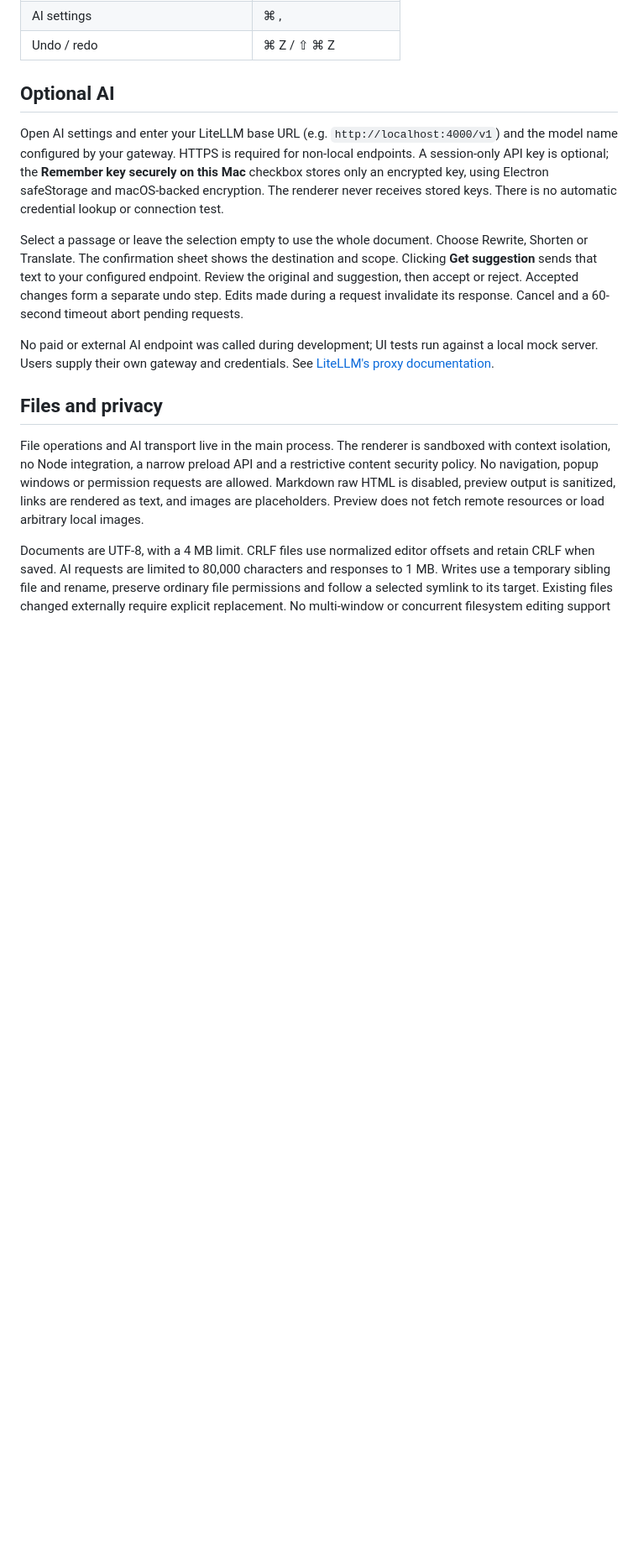
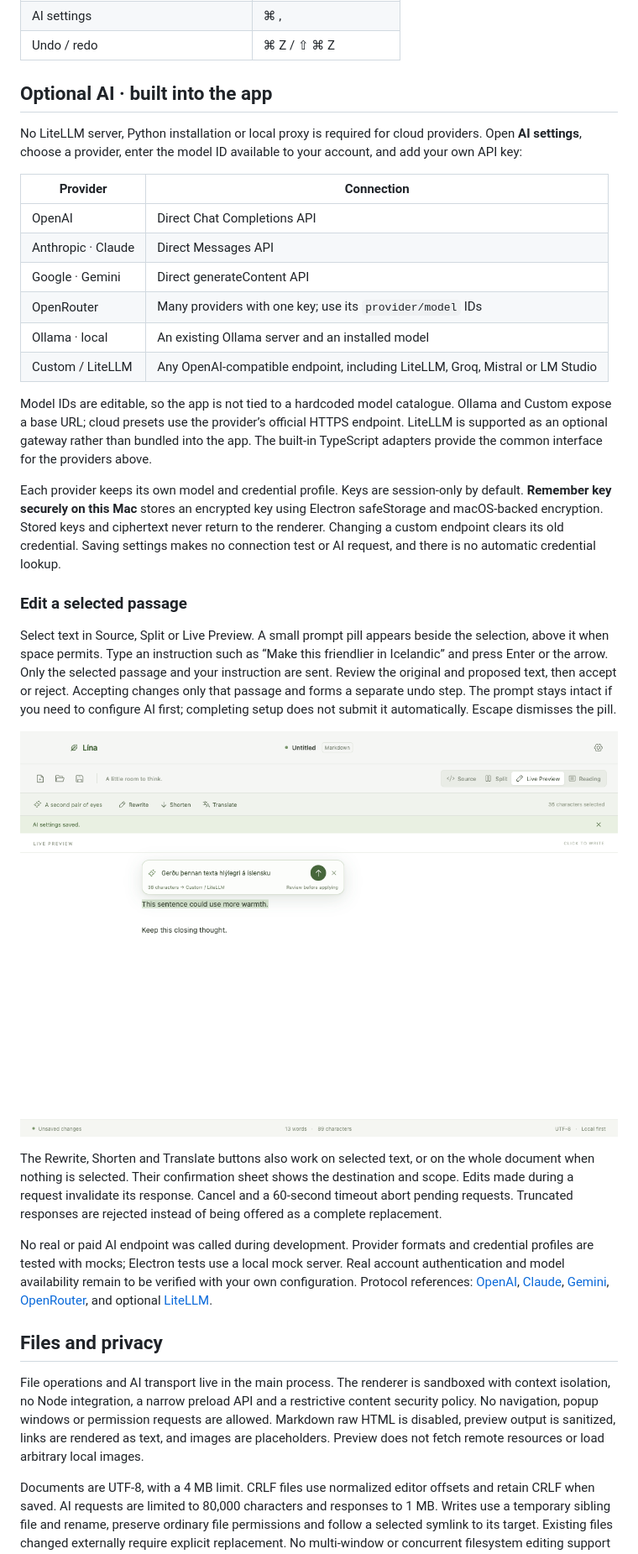
Before and after one commit to hjortursi/Markdowneditor, a Markdown page: README.md, the part around one of its changes. Shown at 84% size. GitHub-like rendering; pictures changed too: docs/lina-selection.png (added); blank space fills up the shorter version.

```diff
--- a/README.md
+++ b/README.md
@@ -39,13 +39,32 @@ Use Source for plain Markdown, Split for source beside the rendered result, or R
 | AI settings | ⌘ , |
 | Undo / redo | ⌘ Z / ⇧ ⌘ Z |
 
-## Optional AI
+## Optional AI · built into the app
 
-Open AI settings and enter your LiteLLM base URL (e.g. `http://localhost:4000/v1`) and the model name configured by your gateway. HTTPS is required for non-local endpoints. A session-only API key is optional; the **Remember key securely on this Mac** checkbox stores only an encrypted key, using Electron safeStorage and macOS-backed encryption. The renderer never receives stored keys. There is no automatic credential lookup or connection test.
+No LiteLLM server, Python installation or local proxy is required for cloud providers. Open **AI settings**, choose a provider, enter the model ID available to your account, and add your own API key:
 
-Select a passage or leave the selection empty to use the whole document. Choose Rewrite, Shorten or Translate. The confirmation sheet shows the destination and scope. Clicking **Get suggestion** sends that text to your configured endpoint. Review the original and suggestion, then accept or reject. Accepted changes form a separate undo step. Edits made during a request invalidate its response. Cancel and a 60-second timeout abort pending requests.
+| Provider | Connection |
+| --- | --- |
+| OpenAI | Direct Chat Completions API |
+| Anthropic · Claude | Direct Messages API |
+| Google · Gemini | Direct generateContent API |
+| OpenRouter | Many providers with one key; use its `provider/model` IDs |
+| Ollama · local | An existing Ollama server and an installed model |
+| Custom / LiteLLM | Any OpenAI-compatible endpoint, including LiteLLM, Groq, Mistral or LM Studio |
 
-No paid or external AI endpoint was called during development; UI tests run against a local mock server. Users supply their own gateway and credentials. See [LiteLLM's proxy documentation](https://docs.litellm.ai/docs/proxy/quick_start).
+Model IDs are editable, so the app is not tied to a hardcoded model catalogue. Ollama and Custom expose a base URL; cloud presets use the provider’s official HTTPS endpoint. LiteLLM is supported as an optional gateway rather than bundled into the app. The built-in TypeScript adapters provide the common interface for the providers above.
+
+Each provider keeps its own model and credential profile. Keys are session-only by default. **Remember key securely on this Mac** stores an encrypted key using Electron safeStorage and macOS-backed encryption. Stored keys and ciphertext never return to the renderer. Changing a custom endpoint clears its old credential. Saving settings makes no connection test or AI request, and there is no automatic credential lookup.
+
+### Edit a selected passage
+
+Select text in Source, Split or Live Preview. A small prompt pill appears beside the selection, above it when space permits. Type an instruction such as “Make this friendlier in Icelandic” and press Enter or the arrow. Only the selected passage and your instruction are sent. Review the original and proposed text, then accept or reject. Accepting changes only that passage and forms a separate undo step. The prompt stays intact if you need to configure AI first; completing setup does not submit it automatically. Escape dismisses the pill.
+
+![Selection prompt in Live Preview](docs/lina-selection.png)
+
+The Rewrite, Shorten and Translate buttons also work on selected text, or on the whole document when nothing is selected. Their confirmation sheet shows the destination and scope. Edits made during a request invalidate its response. Cancel and a 60-second timeout abort pending requests. Truncated responses are rejected instead of being offered as a complete replacement.
+
+No real or paid AI endpoint was called during development. Provider formats and credential profiles are tested with mocks; Electron tests use a local mock server. Real account authentication and model availability remain to be verified with your own configuration. Protocol references: [OpenAI](https://developers.openai.com/api/reference/resources/chat), [Claude](https://platform.claude.com/docs/en/api/overview), [Gemini](https://ai.google.dev/api/generate-content), [OpenRouter](https://openrouter.ai/docs/api_reference/overview), and optional [LiteLLM](https://docs.litellm.ai/docs/).
 
 ## Files and privacy
 
```
Also changed, not shown: other parts of README.md (+3 -3 lines), VERIFICATION.md (+5 -5 lines), docs/lina.png, 15 other files.
